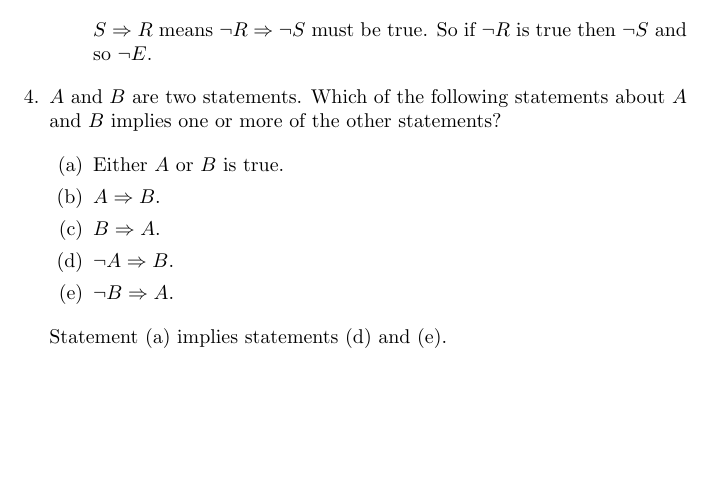
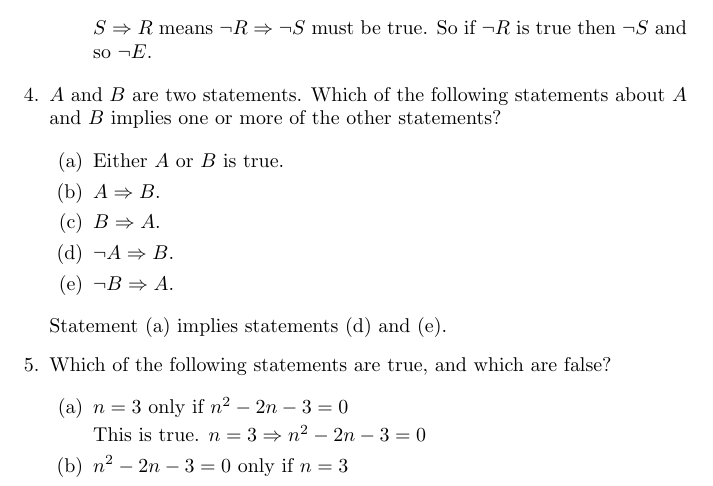
Before and after one commit to spstevenson/liebeck-a-concise-introduction-to-pure-mathematics, a LaTeX problem sheet (Chapter1/exercises.tex): part of page 2 of 2, cut so that both start at the same text, the shorter picture padded with empty space. Compiled offline with pdfLaTeX.

Commit message:
Made a start on Q4.

```diff
--- a/Chapter1/exercises.tex
+++ b/Chapter1/exercises.tex
@@ -119,5 +119,24 @@
 			\end{enumerate}
 
 			Statement (a) implies statements (d) and (e).
+
+		\item Which of the following statements are true, and which are false?
+
+		\begin{enumerate}
+
+			\item $n = 3 \text{ only if } n^2 - 2n - 3 = 0$
+
+				This is true. $n = 3 \Rightarrow n^2 - 2n - 3 = 0$
+
+			\item $n^2 - 2n - 3 = 0 \text{ only if } n = 3$
+
+
+
+		\end{enumerate}
+
 	\end{enumerate}
+
+
+
+
 \end{document}
```
